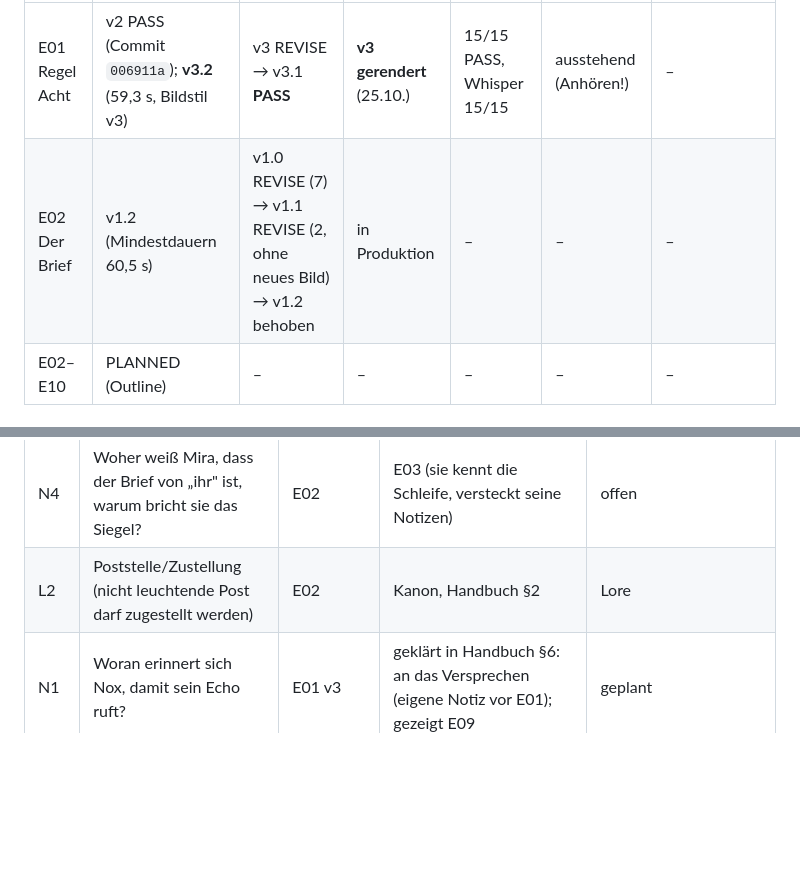
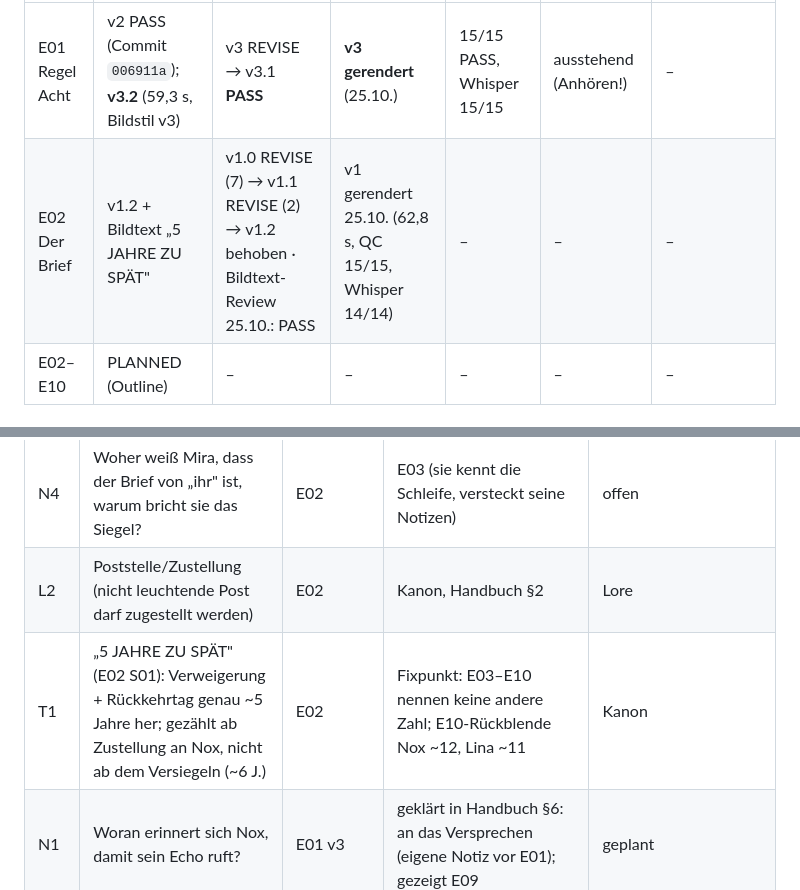
Before and after one commit to 23mta23-cpu/Brainstorming, a Markdown page: docs/STORY_TRACKER.md, 2 parts joined by grey strips. Drawn GitHub-style; blank space fills up the shorter version.

Commit message:
Canon fixpoint T1 (5 years) in handbook + tracker; E02 tracker row
Co-Authored-By: Claude Opus 5.5 <noreply@anthropic.com>
Claude-Session: https://claude.ai/code/session_01KZ3fWg2SbJzKktyV4ZaEpS

```diff
--- a/docs/STORY_TRACKER.md
+++ b/docs/STORY_TRACKER.md
@@ -11,7 +11,7 @@ Regel: Keine neue große Serie, solange begonnene Kernhandlungen offen sind. Jed
 | Folge | Skript | Story-Review | Render | QC tech | Freigabe | Veröffentlicht |
 |---|---|---|---|---|---|---|
 | E01 Regel Acht | v2 PASS (Commit `006911a`); **v3.2** (59,3 s, Bildstil v3) | v3 REVISE → v3.1 **PASS** | **v3 gerendert** (25.10.) | 15/15 PASS, Whisper 15/15 | ausstehend (Anhören!) | – |
-| E02 Der Brief | v1.2 (Mindestdauern 60,5 s) | v1.0 REVISE (7) → v1.1 REVISE (2, ohne neues Bild) → v1.2 behoben | in Produktion | – | – | – |
+| E02 Der Brief | v1.2 + Bildtext „5 JAHRE ZU SPÄT" | v1.0 REVISE (7) → v1.1 REVISE (2) → v1.2 behoben · Bildtext-Review 25.10.: PASS | v1 gerendert 25.10. (62,8 s, QC 15/15, Whisper 14/14) | – | – | – |
 | E02–E10 | PLANNED (Outline) | – | – | – | – | – |
 
 ## Offene Handlungsstränge
@@ -37,6 +37,7 @@ Regel: Keine neue große Serie, solange begonnene Kernhandlungen offen sind. Jed
 | N3 | Wie kam Linas Brief ins Archiv? | E02 | Handbuch §6: zur Abreise geschrieben → kurz vor dem Rückkehrtag geschickt → von Nox verweigert → zurück zu Lina → am Bahnsteig liegen gelassen → Nachhall/Poststelle; gezeigt E10 | geplant |
 | N4 | Woher weiß Mira, dass der Brief von „ihr" ist, warum bricht sie das Siegel? | E02 | E03 (sie kennt die Schleife, versteckt seine Notizen) | offen |
 | L2 | Poststelle/Zustellung (nicht leuchtende Post darf zugestellt werden) | E02 | Kanon, Handbuch §2 | Lore |
+| T1 | „5 JAHRE ZU SPÄT" (E02 S01): Verweigerung + Rückkehrtag genau ~5 Jahre her; gezählt ab Zustellung an Nox, nicht ab dem Versiegeln (~6 J.) | E02 | Fixpunkt: E03–E10 nennen keine andere Zahl; E10-Rückblende Nox ~12, Lina ~11 | Kanon |
 | N1 | Woran erinnert sich Nox, damit sein Echo ruft? | E01 v3 | geklärt in Handbuch §6: an das Versprechen (eigene Notiz vor E01); gezeigt E09 | geplant |
 | N2 | Wer ist der Erzähler? | E01 v3 | geklärt: neutrale Chronik-Stimme (Handbuch §2) | geklärt |
 
```
Also changed, not shown: docs/SERIEN_HANDBUCH.md (+1 -0 lines).
